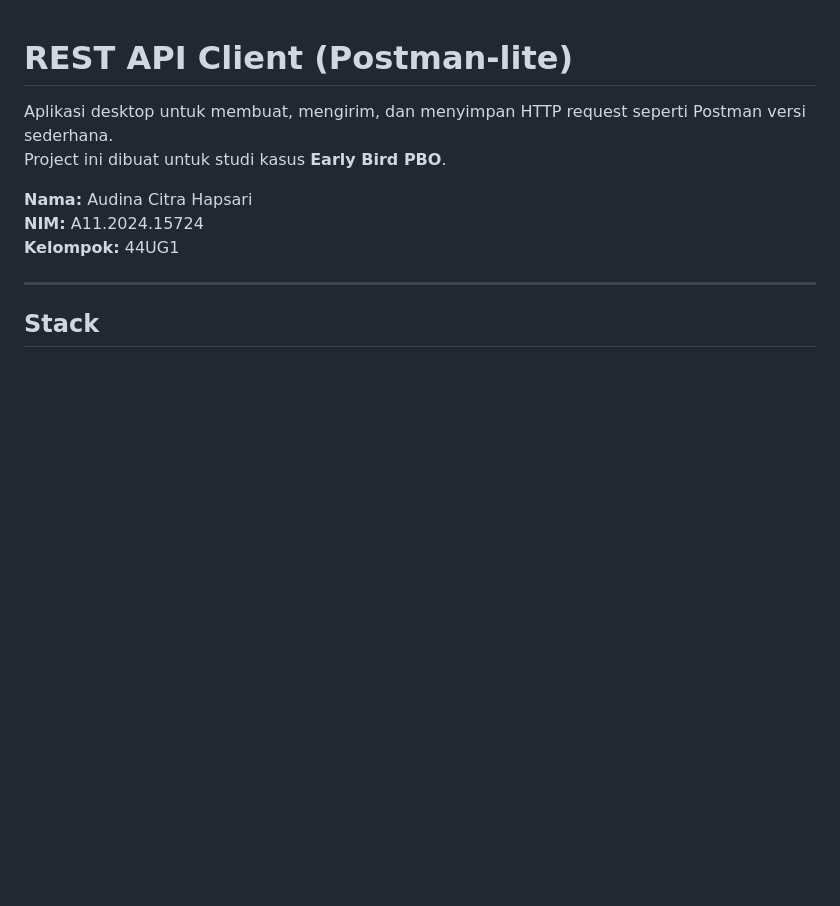
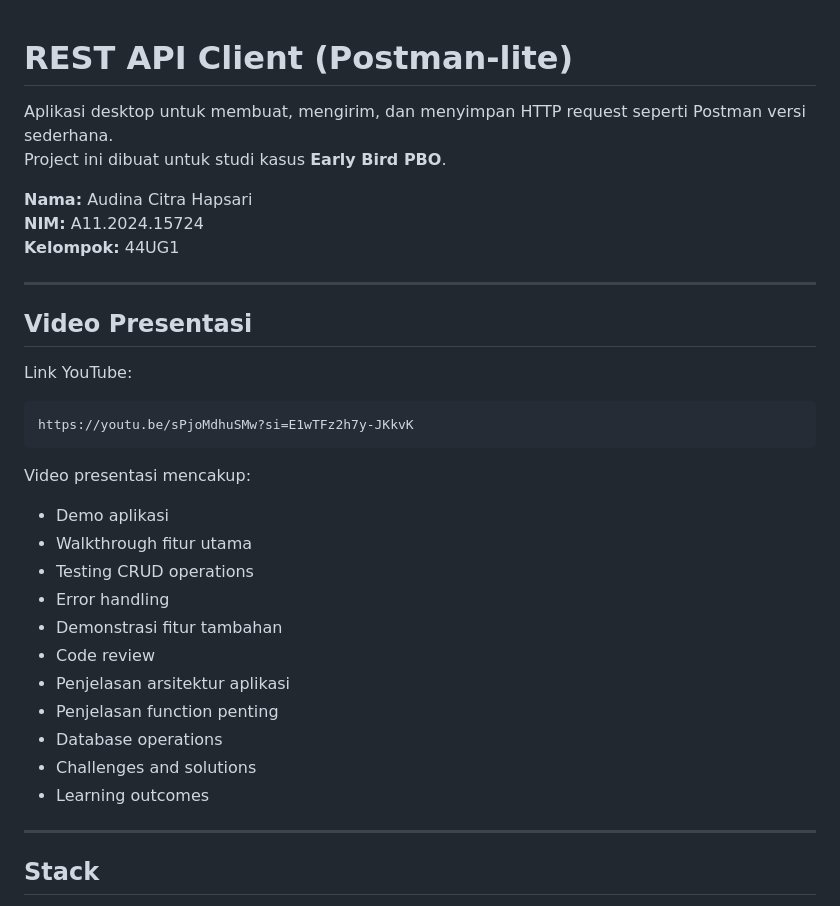
Before and after one commit to AudinaCitra/rest-api-client, a Markdown page: README.md, the part around one of its changes. Rendered like a GitHub page; blank space fills up the shorter version.

Commit message:
Add presentation video link

````diff
--- a/README.md
+++ b/README.md
@@ -6,6 +6,30 @@ Project ini dibuat untuk studi kasus **Early Bird PBO**.
 **Nama:** Audina Citra Hapsari
 **NIM:** A11.2024.15724
 **Kelompok:** 44UG1
+
+---
+
+## Video Presentasi
+
+Link YouTube:
+
+```text
+https://youtu.be/sPjoMdhuSMw?si=E1wTFz2h7y-JKkvK
+```
+
+Video presentasi mencakup:
+
+- Demo aplikasi
+- Walkthrough fitur utama
+- Testing CRUD operations
+- Error handling
+- Demonstrasi fitur tambahan
+- Code review
+- Penjelasan arsitektur aplikasi
+- Penjelasan function penting
+- Database operations
+- Challenges and solutions
+- Learning outcomes
 
 ---
 
````
Also changed, not shown: other parts of README.md (+101 -3 lines).
